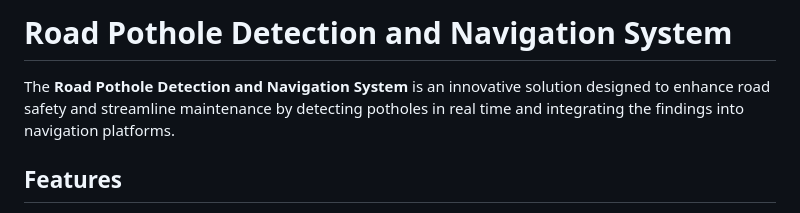
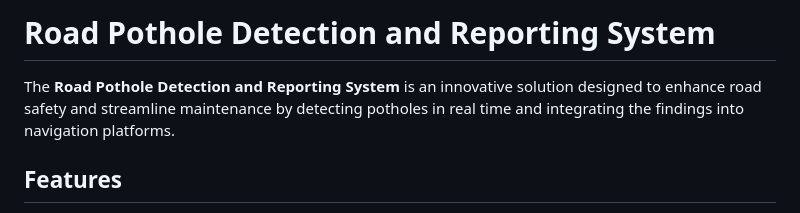
Before and after one commit to Khaire7031/B-TECH-2024-25-ROAD-POTHOLE-DETECTION-AND-REPORTING-SYSTEM, a Markdown page: README.md, the part around the change. Rendered like a GitHub page.

```diff
--- a/README.md
+++ b/README.md
@@ -1,7 +1,7 @@
 
-# Road Pothole Detection and Navigation System
+# Road Pothole Detection and Reporting System
 
-The **Road Pothole Detection and Navigation System** is an innovative solution designed to enhance road safety and streamline maintenance by detecting potholes in real time and integrating the findings into navigation platforms.
+The **Road Pothole Detection and Reporting System** is an innovative solution designed to enhance road safety and streamline maintenance by detecting potholes in real time and integrating the findings into navigation platforms.
 
 ## Features
 
```
